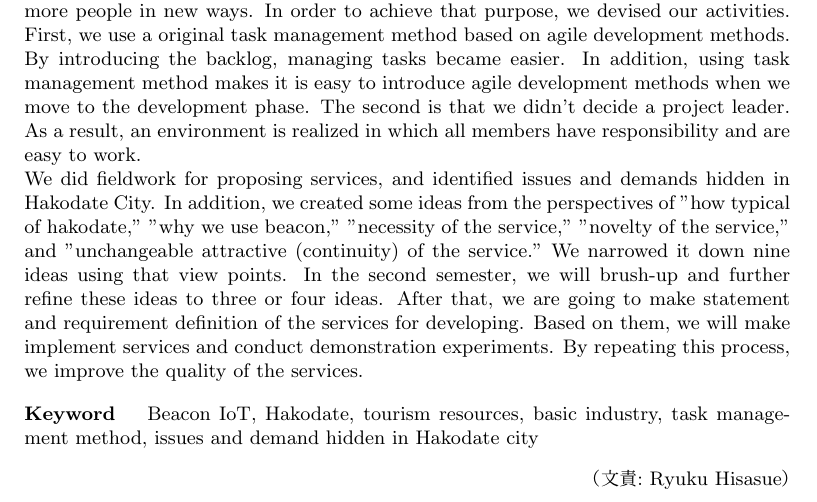
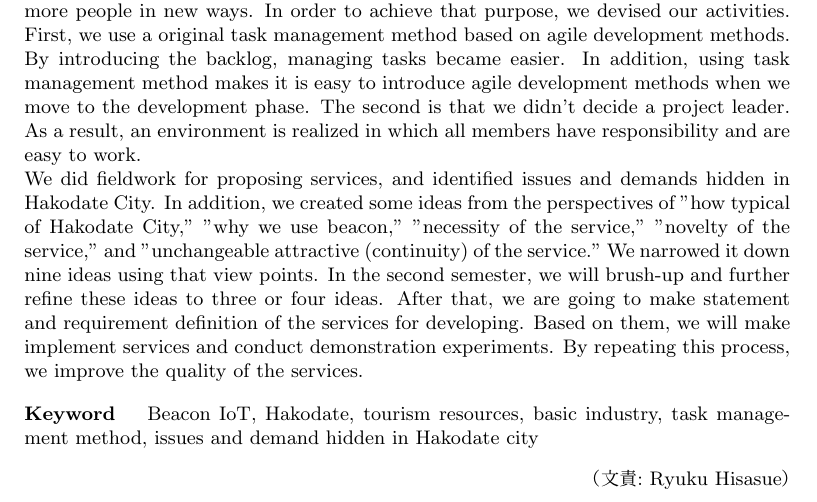
Before and after one commit to chikuwait/mid-report2020, a LaTeX thesis (midrep2020.tex, which reads abstract.tex): part of page 4 of 8, cut so that both start at the same text. Compiled offline with pLaTeX and dvipdfmx.

Commit message:
Update abstract.tex

```diff
--- a/abstract.tex
+++ b/abstract.tex
@@ -55,7 +55,7 @@ The second is that we didn't decide a project leader.
 As a result, an environment is realized in which all members have responsibility and are easy to work.
 
 We did fieldwork for proposing services, and identified issues and demands hidden in Hakodate City.
-In addition, we created some ideas from the perspectives of "how typical of hakodate," "why we use beacon," "necessity of the service," "novelty of the service," and "unchangeable attractive (continuity) of the service."
+In addition, we created some ideas from the perspectives of "how typical of Hakodate City," "why we use beacon," "necessity of the service," "novelty of the service," and "unchangeable attractive (continuity) of the service."
 We narrowed it down nine ideas using that view points.
 In the second semester, we will brush-up and further refine these ideas to three or four ideas.
 After that, we are going to make statement and requirement definition of the services for developing.
```
